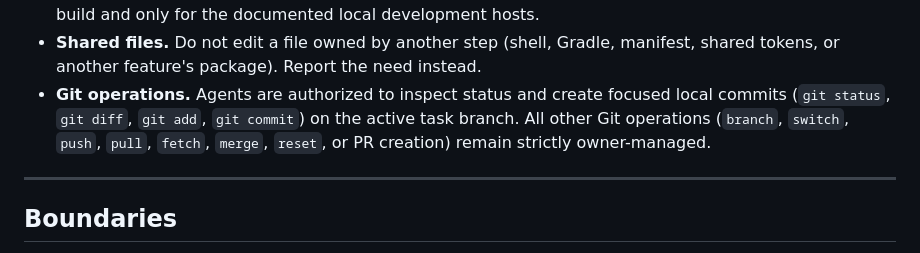
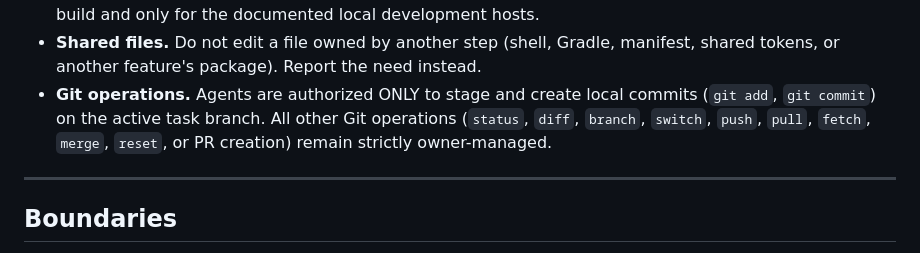
Before and after one commit to Averon-Labs/eshop-verse, a Markdown page: android/AGENTS.md, the part around the change. GitHub-like rendering.

Commit message:
docs: restrict android agent git operations strictly to git add and git commit

```diff
--- a/android/AGENTS.md
+++ b/android/AGENTS.md
@@ -113,7 +113,7 @@ starting any Android task.
   debug build and only for the documented local development hosts.
 - **Shared files.** Do not edit a file owned by another step (shell, Gradle, manifest, shared tokens,
   or another feature's package). Report the need instead.
-- **Git operations.** Agents are authorized to inspect status and create focused local commits (`git status`, `git diff`, `git add`, `git commit`) on the active task branch. All other Git operations (`branch`, `switch`, `push`, `pull`, `fetch`, `merge`, `reset`, or PR creation) remain strictly owner-managed.
+- **Git operations.** Agents are authorized ONLY to stage and create local commits (`git add`, `git commit`) on the active task branch. All other Git operations (`status`, `diff`, `branch`, `switch`, `push`, `pull`, `fetch`, `merge`, `reset`, or PR creation) remain strictly owner-managed.
 
 ---
 
```
Also changed, not shown: AGENTS.md (+2 -2 lines).
